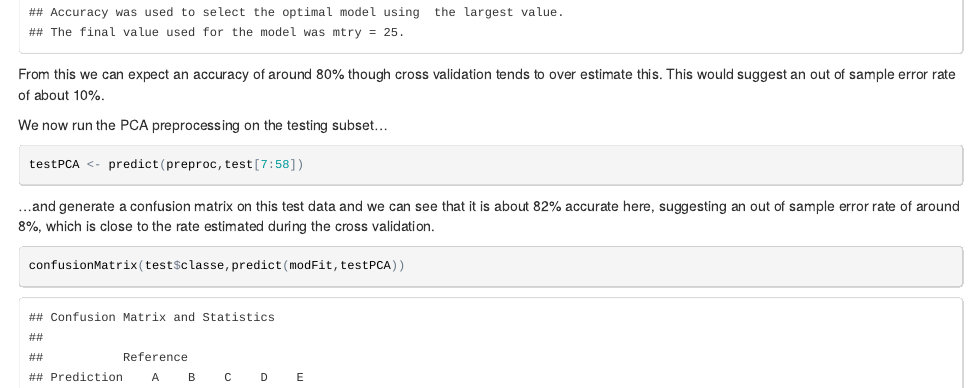
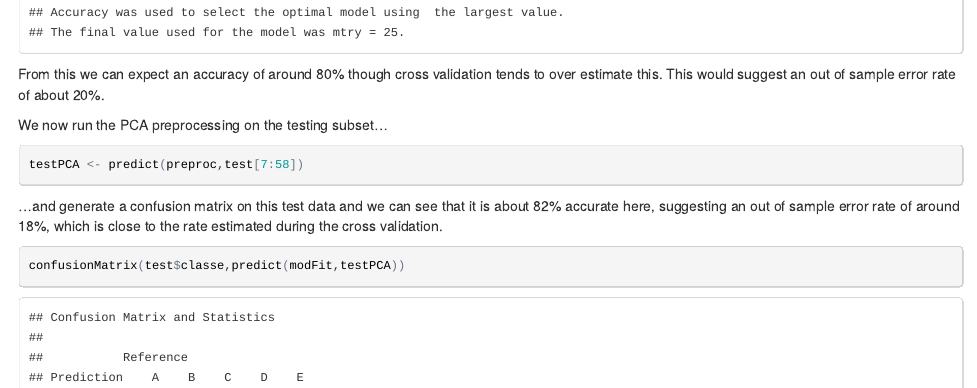
Before and after one commit to Rmk79/MLproject, an R Markdown document (project.Rmd): the page in a window 1100 px wide, from 1320 px down. The pictures show the output file project.html that the author committed with the source, opened offline.

Commit message:
githubIsAPain

````diff
--- a/project.Rmd
+++ b/project.Rmd
@@ -46,14 +46,14 @@ Now we actually train our model. I've set ntree to be 1 here but when I ran it f
 modFit <- train(train$classe~.,data=trainPCA,method="rf",trControl=trControl,ntree=1)
 modFit
 ```
-From this we can expect an accuracy of around 80% though cross validation tends to over estimate this. This would suggest an out of sample error rate of about 10%.
+From this we can expect an accuracy of around 80% though cross validation tends to over estimate this. This would suggest an out of sample error rate of about 20%.
 
 We now run the PCA preprocessing on the testing subset...
 ```{r}
 testPCA <- predict(preproc,test[7:58])
 ```
 
-...and generate a confusion matrix on this test data and we can see that it is about 82% accurate here, suggesting an out of sample error rate of around 8%, which is close to the rate estimated during the cross validation.
+...and generate a confusion matrix on this test data and we can see that it is about 82% accurate here, suggesting an out of sample error rate of around 18%, which is close to the rate estimated during the cross validation.
 
 ```{r}
 confusionMatrix(test$classe,predict(modFit,testPCA))
````
Also changed, not shown: index.html, project.html.
